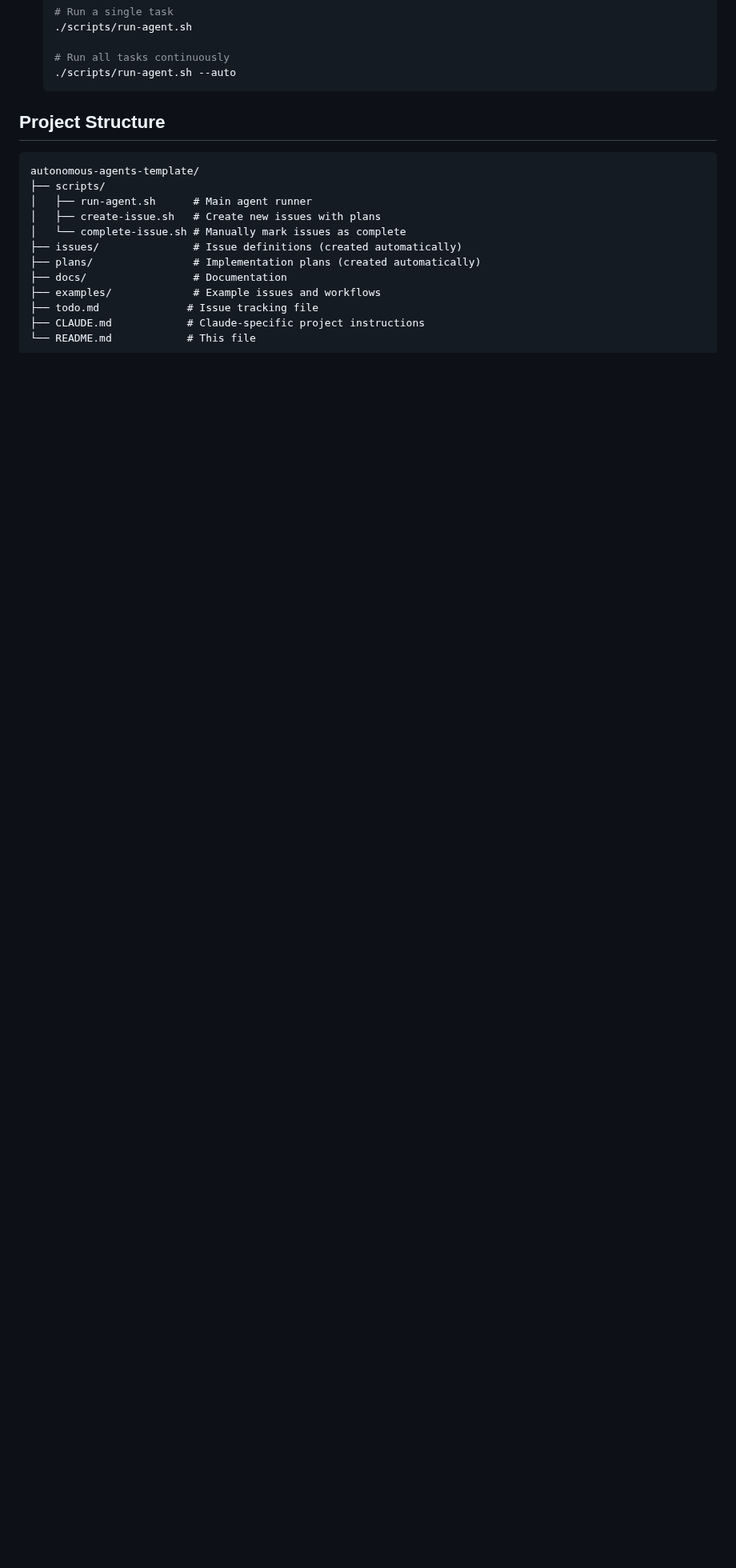
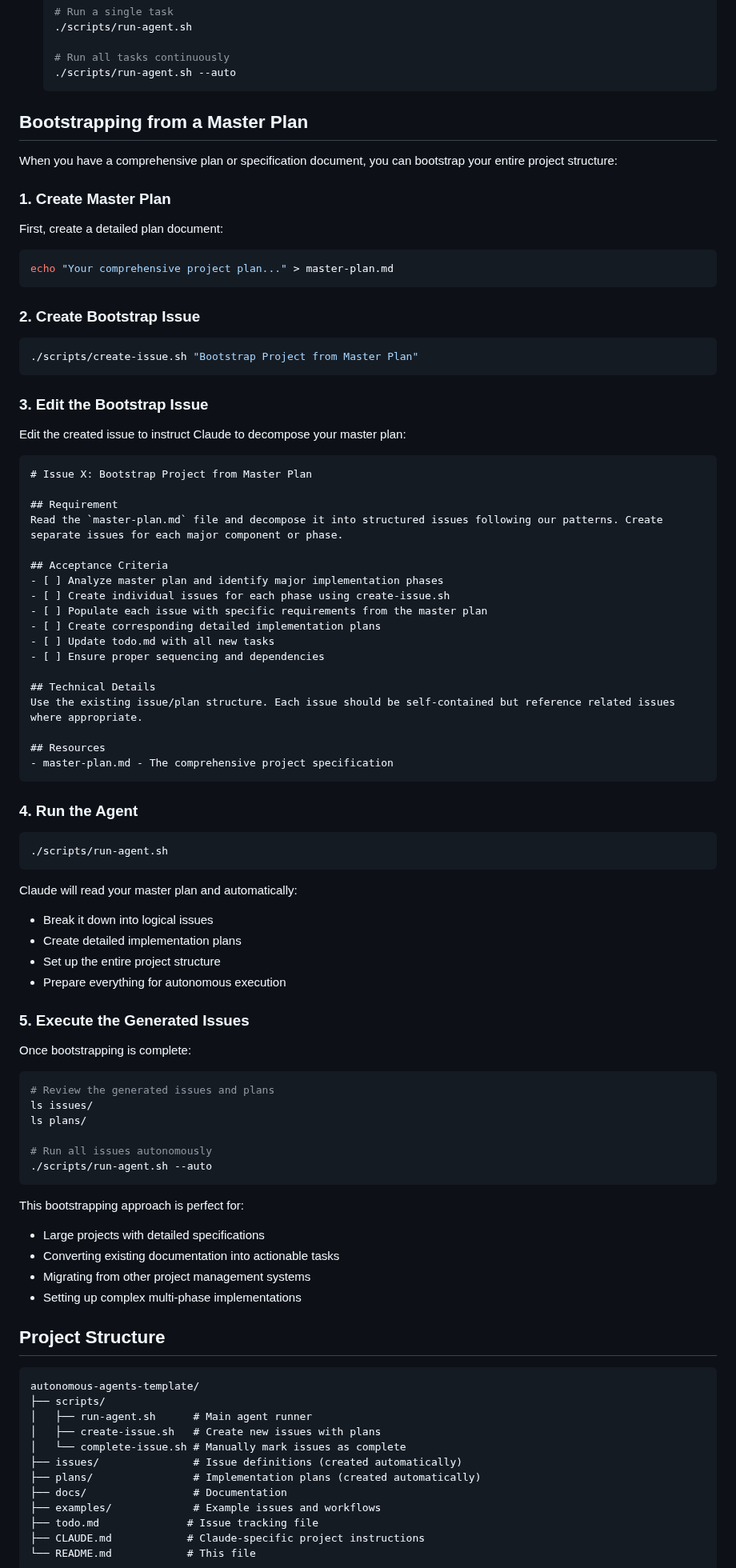
Before and after one commit to carlrannaberg/autonomous-agents-template, a Markdown page: README.md, the part around the change. Shown at 80% size. GitHub-like rendering; blank space fills up the shorter version.

Commit message:
Add bootstrapping guide for master plan decomposition

````diff
--- a/README.md
+++ b/README.md
@@ -37,6 +37,73 @@ A template repository for creating autonomous AI agents using Claude. This templ
    # Run all tasks continuously
    ./scripts/run-agent.sh --auto
    ```
+
+## Bootstrapping from a Master Plan
+
+When you have a comprehensive plan or specification document, you can bootstrap your entire project structure:
+
+### 1. **Create Master Plan**
+First, create a detailed plan document:
+```bash
+echo "Your comprehensive project plan..." > master-plan.md
+```
+
+### 2. **Create Bootstrap Issue**
+```bash
+./scripts/create-issue.sh "Bootstrap Project from Master Plan"
+```
+
+### 3. **Edit the Bootstrap Issue**
+Edit the created issue to instruct Claude to decompose your master plan:
+
+```markdown
+# Issue X: Bootstrap Project from Master Plan
+
+## Requirement
+Read the `master-plan.md` file and decompose it into structured issues following our patterns. Create separate issues for each major component or phase.
+
+## Acceptance Criteria
+- [ ] Analyze master plan and identify major implementation phases
+- [ ] Create individual issues for each phase using create-issue.sh
+- [ ] Populate each issue with specific requirements from the master plan
+- [ ] Create corresponding detailed implementation plans
+- [ ] Update todo.md with all new tasks
+- [ ] Ensure proper sequencing and dependencies
+
+## Technical Details
+Use the existing issue/plan structure. Each issue should be self-contained but reference related issues where appropriate.
+
+## Resources
+- master-plan.md - The comprehensive project specification
+```
+
+### 4. **Run the Agent**
+```bash
+./scripts/run-agent.sh
+```
+
+Claude will read your master plan and automatically:
+- Break it down into logical issues
+- Create detailed implementation plans
+- Set up the entire project structure
+- Prepare everything for autonomous execution
+
+### 5. **Execute the Generated Issues**
+Once bootstrapping is complete:
+```bash
+# Review the generated issues and plans
+ls issues/
+ls plans/
+
+# Run all issues autonomously
+./scripts/run-agent.sh --auto
+```
+
+This bootstrapping approach is perfect for:
+- Large projects with detailed specifications
+- Converting existing documentation into actionable tasks
+- Migrating from other project management systems
+- Setting up complex multi-phase implementations
 
 ## Project Structure
 
````
